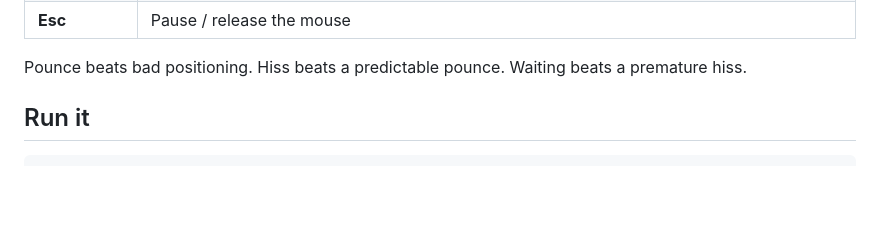
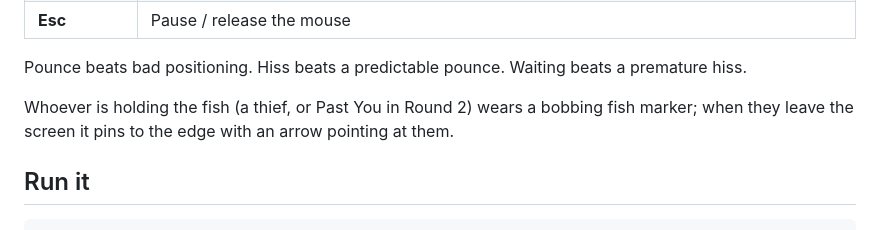
Before and after one commit to bilal-feroz/Purradox, a Markdown page: README.md, the part around the change. GitHub-like rendering; blank space fills up the shorter version.

Commit message:
docs: describe pounce tell and fish tracker

```diff
--- a/README.md
+++ b/README.md
@@ -34,6 +34,8 @@ Fish Cat replaying your exact run, with the same route, jumps, pounces and hisse
 | **Esc** | Pause / release the mouse |
 
 Pounce beats bad positioning. Hiss beats a predictable pounce. Waiting beats a premature hiss.
+
+Whoever is holding the fish (a thief, or Past You in Round 2) wears a bobbing fish marker; when they leave the screen it pins to the edge with an arrow pointing at them.
 
 ## Run it
 
```
Also changed, not shown: SUBMISSION.md (+1 -0 lines).
